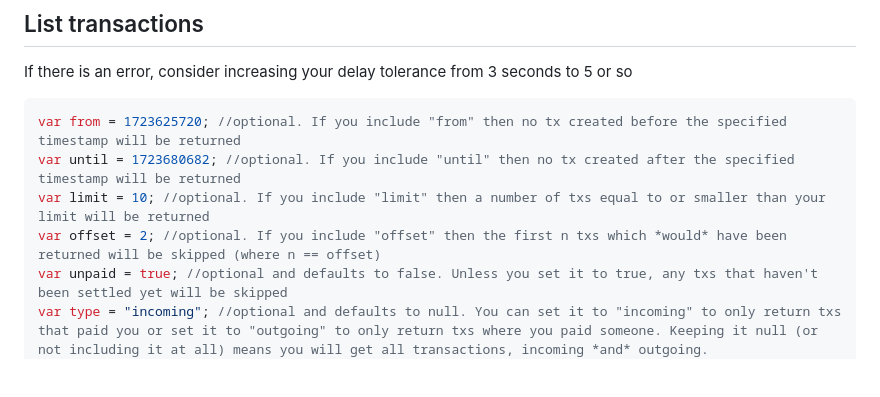
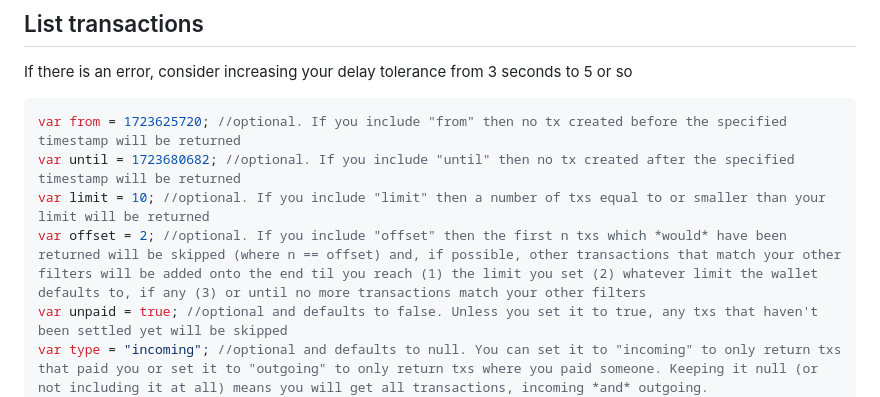
Before and after one commit to supertestnet/nwcjs, a Markdown page: README.md, the part around the change. Rendered like a GitHub page; blank space fills up the shorter version.

```diff
--- a/README.md
+++ b/README.md
@@ -56,7 +56,7 @@ If there is an error, consider increasing your delay tolerance from 3 seconds to
 var from = 1723625720; //optional. If you include "from" then no tx created before the specified timestamp will be returned
 var until = 1723680682; //optional. If you include "until" then no tx created after the specified timestamp will be returned
 var limit = 10; //optional. If you include "limit" then a number of txs equal to or smaller than your limit will be returned
-var offset = 2; //optional. If you include "offset" then the first n txs which *would* have been returned will be skipped (where n == offset)
+var offset = 2; //optional. If you include "offset" then the first n txs which *would* have been returned will be skipped (where n == offset) and, if possible, other transactions that match your other filters will be added onto the end til you reach (1) the limit you set (2) whatever limit the wallet defaults to, if any (3) or until no more transactions match your other filters
 var unpaid = true; //optional and defaults to false. Unless you set it to true, any txs that haven't been settled yet will be skipped
 var type = "incoming"; //optional and defaults to null. You can set it to "incoming" to only return txs that paid you or set it to "outgoing" to only return txs where you paid someone. Keeping it null (or not including it at all) means you will get all transactions, incoming *and* outgoing.
 var delay_tolerance = 3;
```
